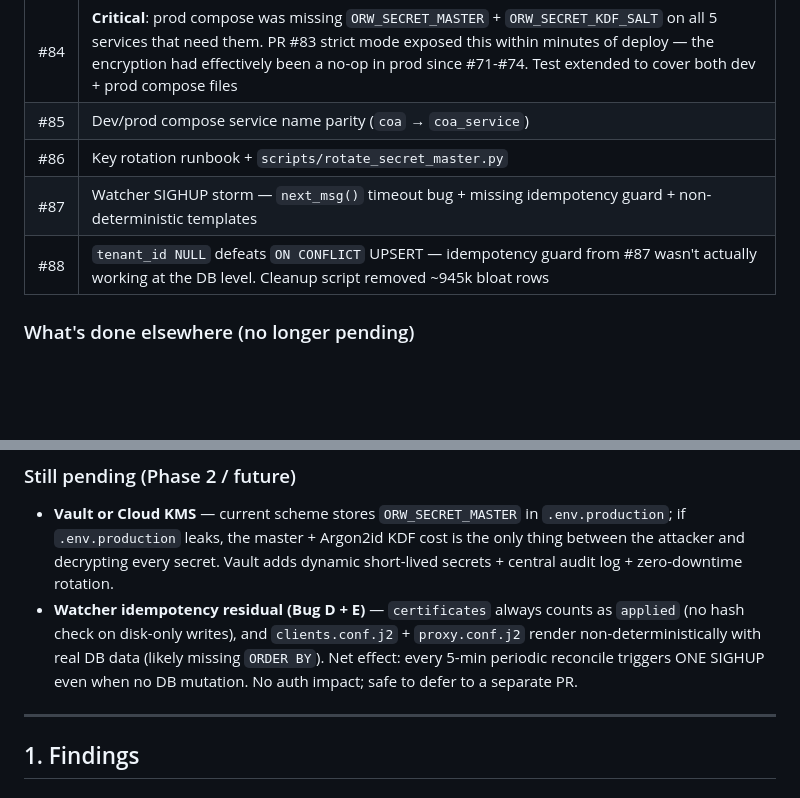
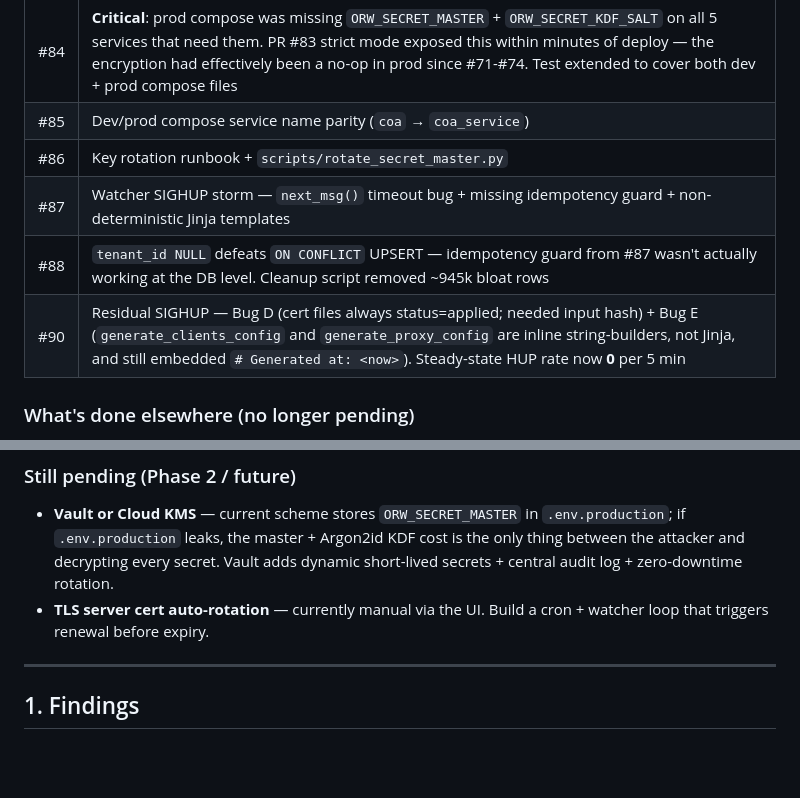
Before and after one commit to acronhuang/openradiusweb, a Markdown page: docs/security-audit-2026-05-02-secret-storage.md, 2 parts joined by grey strips. GitHub-like rendering; blank space fills up the shorter version.

```diff
--- a/docs/security-audit-2026-05-02-secret-storage.md
+++ b/docs/security-audit-2026-05-02-secret-storage.md
@@ -49,8 +49,9 @@ for the live rollout log.
 | #84 | **Critical**: prod compose was missing `ORW_SECRET_MASTER` + `ORW_SECRET_KDF_SALT` on all 5 services that need them. PR #83 strict mode exposed this within minutes of deploy — the encryption had effectively been a no-op in prod since #71-#74. Test extended to cover both dev + prod compose files |
 | #85 | Dev/prod compose service name parity (`coa` → `coa_service`) |
 | #86 | Key rotation runbook + `scripts/rotate_secret_master.py` |
-| #87 | Watcher SIGHUP storm — `next_msg()` timeout bug + missing idempotency guard + non-deterministic templates |
+| #87 | Watcher SIGHUP storm — `next_msg()` timeout bug + missing idempotency guard + non-deterministic Jinja templates |
 | #88 | `tenant_id NULL` defeats `ON CONFLICT` UPSERT — idempotency guard from #87 wasn't actually working at the DB level. Cleanup script removed ~945k bloat rows |
+| #90 | Residual SIGHUP — Bug D (cert files always status=applied; needed input hash) + Bug E (`generate_clients_config` and `generate_proxy_config` are inline string-builders, not Jinja, and still embedded `# Generated at: <now>`). Steady-state HUP rate now **0** per 5 min |
 
 ### What's done elsewhere (no longer pending)
 
@@ -67,12 +68,8 @@ for the live rollout log.
   Argon2id KDF cost is the only thing between the attacker and
   decrypting every secret. Vault adds dynamic short-lived secrets +
   central audit log + zero-downtime rotation.
-- **Watcher idempotency residual (Bug D + E)** — `certificates`
-  always counts as `applied` (no hash check on disk-only writes), and
-  `clients.conf.j2` + `proxy.conf.j2` render non-deterministically
-  with real DB data (likely missing `ORDER BY`). Net effect: every
-  5-min periodic reconcile triggers ONE SIGHUP even when no DB
-  mutation. No auth impact; safe to defer to a separate PR.
+- **TLS server cert auto-rotation** — currently manual via the UI.
+  Build a cron + watcher loop that triggers renewal before expiry.
 
 ---
 
```
Also changed, not shown: docs/runbook-post-deploy-verification.md (+14 -8 lines).
